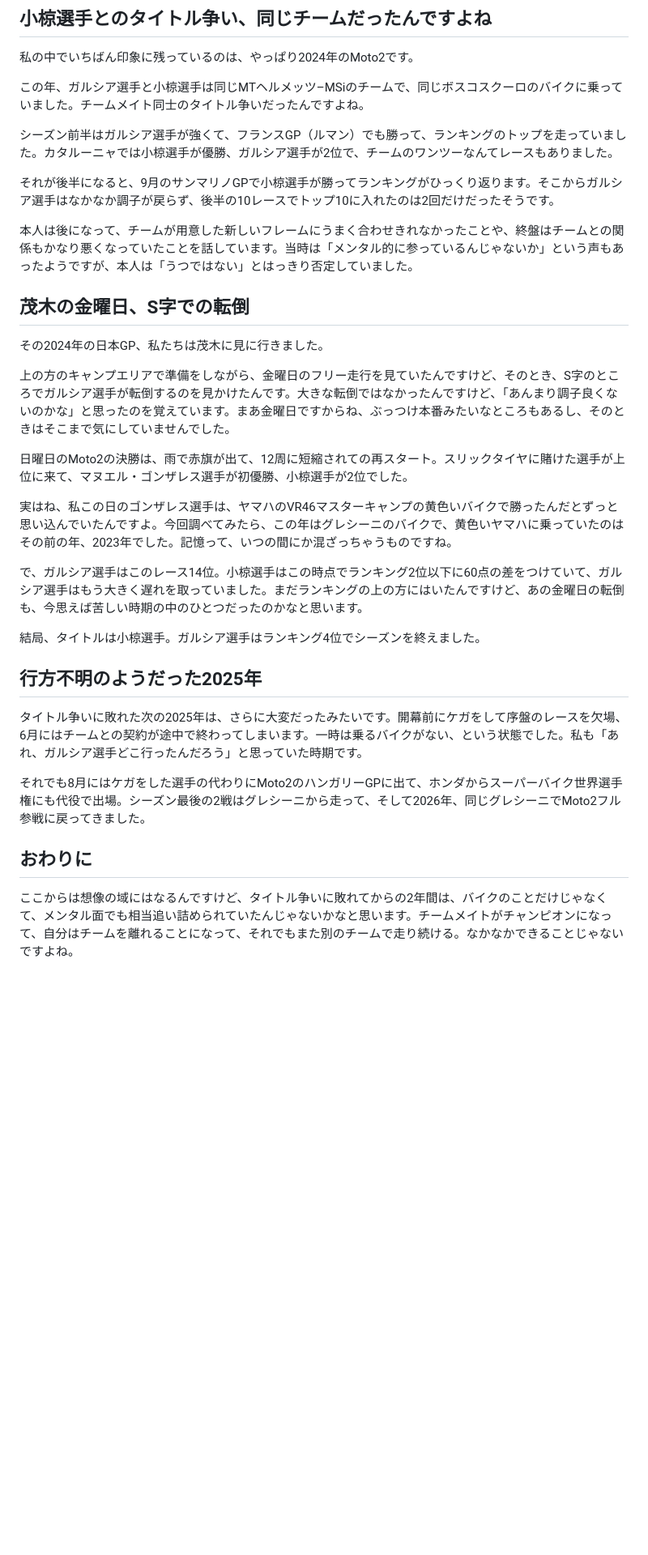
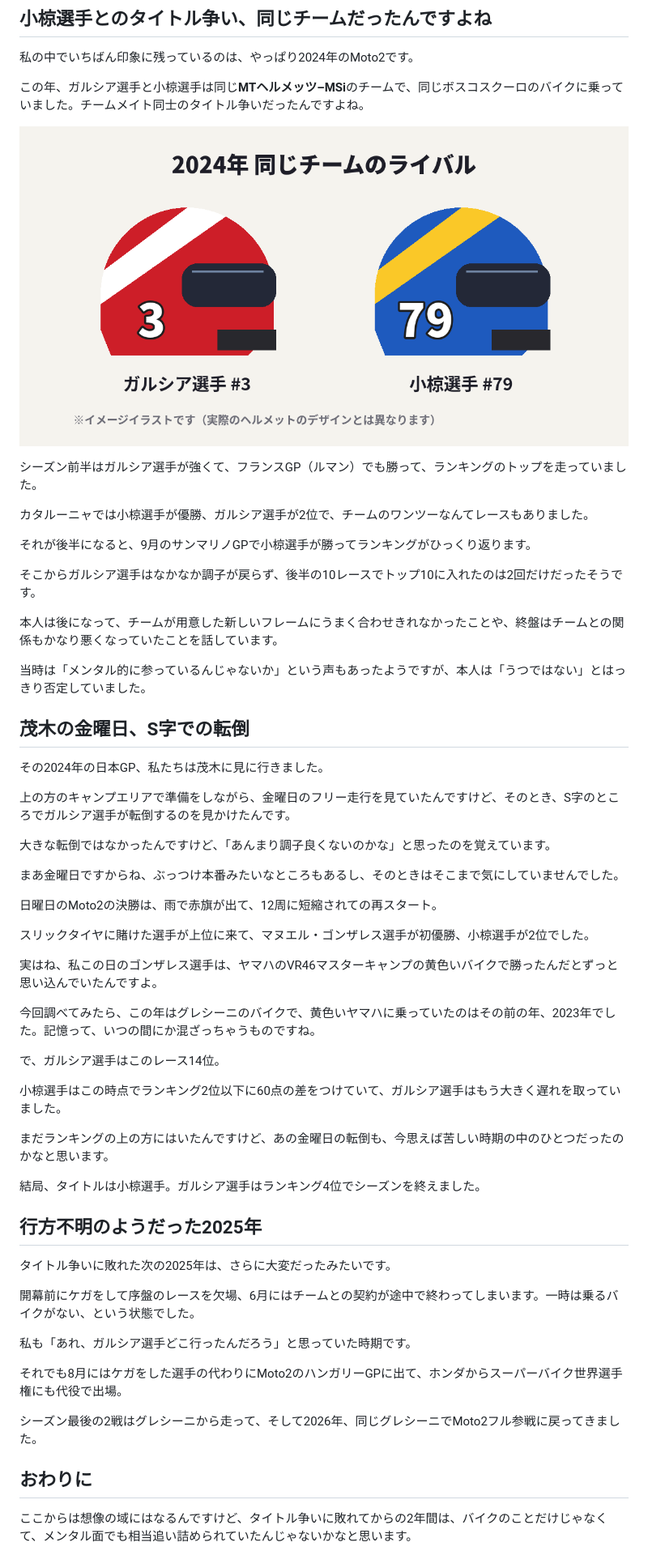
Before and after one commit to desuke41-crypto/hatena, a Markdown page: articles/2026-11-27-garcia-retire.md, the part around one of its changes. Shown at 81% size. Rendered like a GitHub page; pictures changed too: articles/images/2026-11-27-garcia-retire-helmet.png (added); blank space fills up the shorter version.

```diff
--- a/articles/2026-11-27-garcia-retire.md
+++ b/articles/2026-11-27-garcia-retire.md
@@ -24,37 +45,63 @@
 
 私の中でいちばん印象に残っているのは、やっぱり2024年のMoto2です。
 
-この年、ガルシア選手と小椋選手は同じMTヘルメッツ–MSiのチームで、同じボスコスクーロのバイクに乗っていました。チームメイト同士のタイトル争いだったんですよね。
+この年、ガルシア選手と小椋選手は同じ**MTヘルメッツ–MSi**のチームで、同じボスコスクーロのバイクに乗っていました。チームメイト同士のタイトル争いだったんですよね。
 
-シーズン前半はガルシア選手が強くて、フランスGP（ルマン）でも勝って、ランキングのトップを走っていました。カタルーニャでは小椋選手が優勝、ガルシア選手が2位で、チームのワンツーなんてレースもありました。
+![2024年 同じチームのライバル（イメージイラスト）](images/2026-11-27-garcia-retire-helmet.png)
 
-それが後半になると、9月のサンマリノGPで小椋選手が勝ってランキングがひっくり返ります。そこからガルシア選手はなかなか調子が戻らず、後半の10レースでトップ10に入れたのは2回だけだったそうです。
+シーズン前半はガルシア選手が強くて、フランスGP（ルマン）でも勝って、ランキングのトップを走っていました。
 
-本人は後になって、チームが用意した新しいフレームにうまく合わせきれなかったことや、終盤はチームとの関係もかなり悪くなっていたことを話しています。当時は「メンタル的に参っているんじゃないか」という声もあったようですが、本人は「うつではない」とはっきり否定していました。
+カタルーニャでは小椋選手が優勝、ガルシア選手が2位で、チームのワンツーなんてレースもありました。
+
+それが後半になると、9月のサンマリノGPで小椋選手が勝ってランキングがひっくり返ります。
+
+そこからガルシア選手はなかなか調子が戻らず、後半の10レースでトップ10に入れたのは2回だけだったそうです。
+
+本人は後になって、チームが用意した新しいフレームにうまく合わせきれなかったことや、終盤はチームとの関係もかなり悪くなっていたことを話しています。
+
+当時は「メンタル的に参っているんじゃないか」という声もあったようですが、本人は「うつではない」とはっきり否定していました。
 
 ## 茂木の金曜日、S字での転倒
 
 その2024年の日本GP、私たちは茂木に見に行きました。
 
-上の方のキャンプエリアで準備をしながら、金曜日のフリー走行を見ていたんですけど、そのとき、S字のところでガルシア選手が転倒するのを見かけたんです。大きな転倒ではなかったんですけど、「あんまり調子良くないのかな」と思ったのを覚えています。まあ金曜日ですからね、ぶっつけ本番みたいなところもあるし、そのときはそこまで気にしていませんでした。
+上の方のキャンプエリアで準備をしながら、金曜日のフリー走行を見ていたんですけど、そのとき、S字のところでガルシア選手が転倒するのを見かけたんです。
 
-日曜日のMoto2の決勝は、雨で赤旗が出て、12周に短縮されての再スタート。スリックタイヤに賭けた選手が上位に来て、マヌエル・ゴンザレス選手が初優勝、小椋選手が2位でした。
+大きな転倒ではなかったんですけど、「あんまり調子良くないのかな」と思ったのを覚えています。
 
-実はね、私この日のゴンザレス選手は、ヤマハのVR46マスターキャンプの黄色いバイクで勝ったんだとずっと思い込んでいたんですよ。今回調べてみたら、この年はグレシーニのバイクで、黄色いヤマハに乗っていたのはその前の年、2023年でした。記憶って、いつの間にか混ざっちゃうものですね。
+まあ金曜日ですからね、ぶっつけ本番みたいなところもあるし、そのときはそこまで気にしていませんでした。
 
 <!-- ここに茂木で撮った自分の写真があれば入れる -->
 
-で、ガルシア選手はこのレース14位。小椋選手はこの時点でランキング2位以下に60点の差をつけていて、ガルシア選手はもう大きく遅れを取っていました。まだランキングの上の方にはいたんですけど、あの金曜日の転倒も、今思えば苦しい時期の中のひとつだったのかなと思います。
+日曜日のMoto2の決勝は、雨で赤旗が出て、12周に短縮されての再スタート。
+
+スリックタイヤに賭けた選手が上位に来て、マヌエル・ゴンザレス選手が初優勝、小椋選手が2位でした。
+
+実はね、私この日のゴンザレス選手は、ヤマハのVR46マスターキャンプの黄色いバイクで勝ったんだとずっと思い込んでいたんですよ。
+
+今回調べてみたら、この年はグレシーニのバイクで、黄色いヤマハに乗っていたのはその前の年、2023年でした。記憶って、いつの間にか混ざっちゃうものですね。
+
+で、ガルシア選手はこのレース14位。
+
+小椋選手はこの時点でランキング2位以下に60点の差をつけていて、ガルシア選手はもう大きく遅れを取っていました。
+
+まだランキングの上の方にはいたんですけど、あの金曜日の転倒も、今思えば苦しい時期の中のひとつだったのかなと思います。
 
 結局、タイトルは小椋選手。ガルシア選手はランキング4位でシーズンを終えました。
 
 ## 行方不明のようだった2025年
 
-タイトル争いに敗れた次の2025年は、さらに大変だったみたいです。開幕前にケガをして序盤のレースを欠場、6月にはチームとの契約が途中で終わってしまいます。一時は乗るバイクがない、という状態でした。私も「あれ、ガルシア選手どこ行ったんだろう」と思っていた時期です。
+タイトル争いに敗れた次の2025年は、さらに大変だったみたいです。
 
-それでも8月にはケガをした選手の代わりにMoto2のハンガリーGPに出て、ホンダからスーパーバイク世界選手権にも代役で出場。シーズン最後の2戦はグレシーニから走って、そして2026年、同じグレシーニでMoto2フル参戦に戻ってきました。
+開幕前にケガをして序盤のレースを欠場、6月にはチームとの契約が途中で終わってしまいます。一時は乗るバイクがない、という状態でした。
+
+私も「あれ、ガルシア選手どこ行ったんだろう」と思っていた時期です。
+
+それでも8月にはケガをした選手の代わりにMoto2のハンガリーGPに出て、ホンダからスーパーバイク世界選手権にも代役で出場。
+
+シーズン最後の2戦はグレシーニから走って、そして2026年、同じグレシーニでMoto2フル参戦に戻ってきました。
 
 ## おわりに
 
-ここからは想像の域にはなるんですけど、タイトル争いに敗れてからの2年間は、バイクのことだけじゃなくて、メンタル面でも相当追い詰められていたんじゃないかなと思います。チームメイトがチャンピオンになって、自分はチームを離れることになって、それでもまた別のチームで走り続ける。なかなかできることじゃないですよね。
+ここからは想像の域にはなるんですけど、タイトル争いに敗れてからの2年間は、バイクのことだけじゃなくて、メンタル面でも相当追い詰められていたんじゃないかなと思います。
 
```
Also changed, not shown: other parts of articles/2026-11-27-garcia-retire.md (+36 -11 lines).
